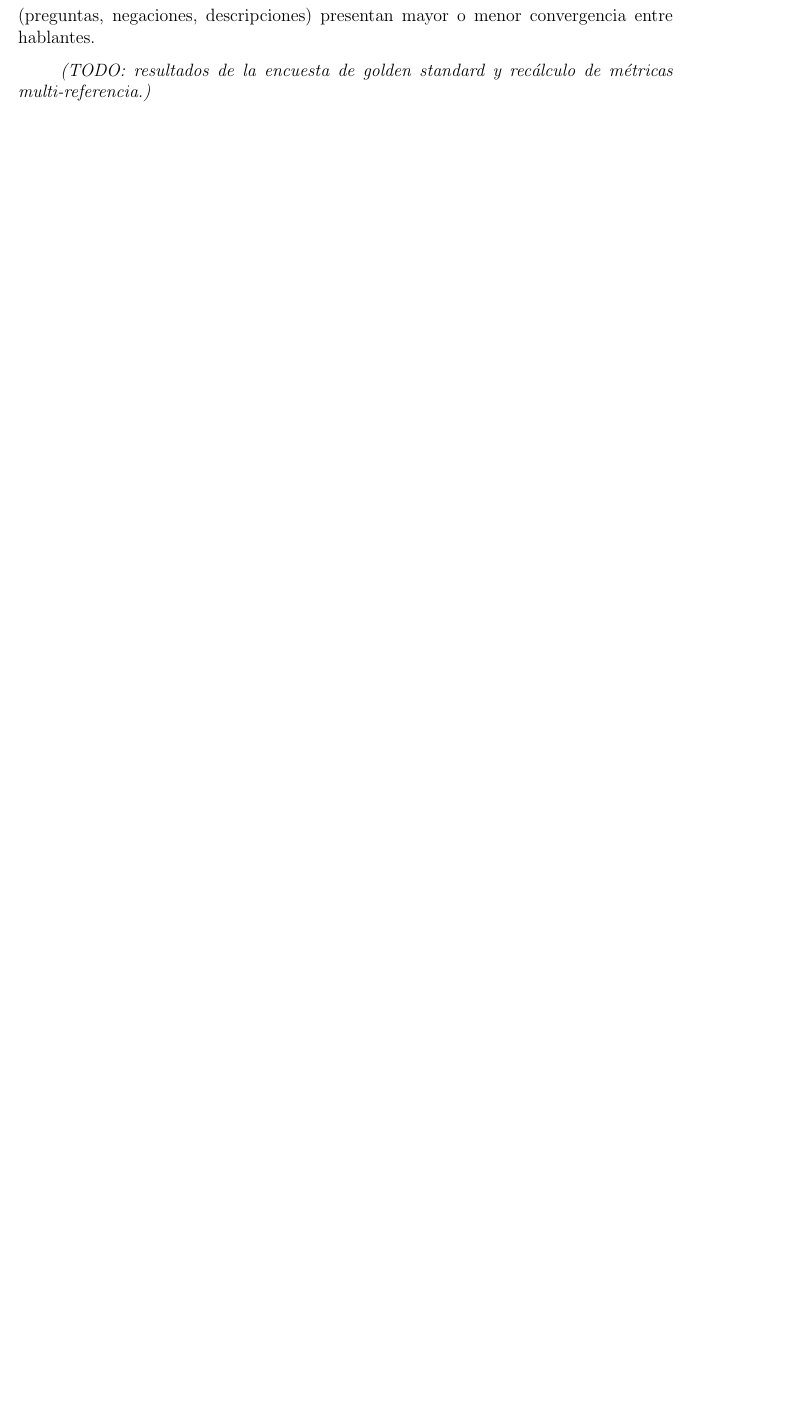
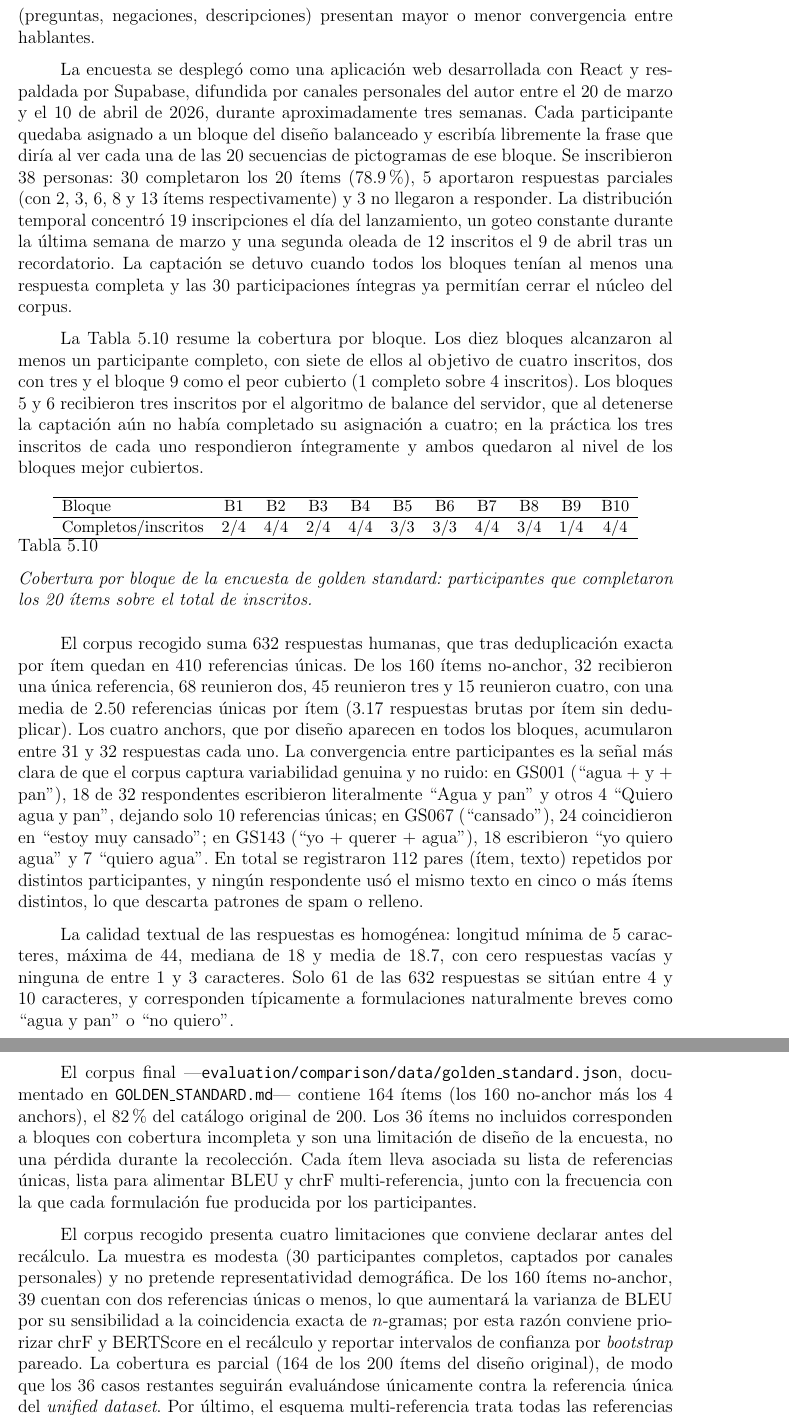
Before and after one commit to Lagaress/tfg-memory, a LaTeX document (main.tex, which reads sections/development/evaluacion-comparativa.tex): part of page 69 of 102 before the commit and two parts of pages 69 and 70 of 104 after it, the two joined at a grey line, cut so that both start at the same text, the shorter picture padded with empty space. Compiled offline with pdfLaTeX.

Commit message:
Report golden standard survey results
Co-Authored-By: Claude Opus 4.7 (1M context) <noreply@anthropic.com>

```diff
--- a/sections/development/evaluacion-comparativa.tex
+++ b/sections/development/evaluacion-comparativa.tex
@@ -400,7 +400,35 @@ La evaluación multi-referencia se apoya en la evidencia de que múltiples refer
 
 Las referencias recogidas se utilizarán para recalcular BLEU, chrF y TER con sacreBLEU multi-referencia, usando las referencias humanas como \textit{ground truth} independiente. El corpus permitirá cuantificar la variabilidad inherente de la tarea: cuántas formulaciones válidas produce una misma secuencia de pictogramas y en qué medida esta variabilidad depende de la complejidad de la entrada o de la función comunicativa. El análisis por función comunicativa revelará si determinados tipos de enunciado (preguntas, negaciones, descripciones) presentan mayor o menor convergencia entre hablantes.
 
-\textit{(TODO: resultados de la encuesta de golden standard y recálculo de métricas multi-referencia.)}
+La encuesta se desplegó como una aplicación web desarrollada con React y respaldada por Supabase, difundida por canales personales del autor entre el 20 de marzo y el 10 de abril de 2026, durante aproximadamente tres semanas. Cada participante quedaba asignado a un bloque del diseño balanceado y escribía libremente la frase que diría al ver cada una de las 20 secuencias de pictogramas de ese bloque. Se inscribieron 38 personas: 30 completaron los 20 ítems (78.9\%), 5 aportaron respuestas parciales (con 2, 3, 6, 8 y 13 ítems respectivamente) y 3 no llegaron a responder. La distribución temporal concentró 19 inscripciones el día del lanzamiento, un goteo constante durante la última semana de marzo y una segunda oleada de 12 inscritos el 9 de abril tras un recordatorio. La captación se detuvo cuando todos los bloques tenían al menos una respuesta completa y las 30 participaciones íntegras ya permitían cerrar el núcleo del corpus.
+
+La Tabla~\ref{tab:eval-golden-cobertura} resume la cobertura por bloque. Los diez bloques alcanzaron al menos un participante completo, con siete de ellos al objetivo de cuatro inscritos, dos con tres y el bloque 9 como el peor cubierto (1 completo sobre 4 inscritos). Los bloques 5 y 6 recibieron tres inscritos por el algoritmo de balance del servidor, que al detenerse la captación aún no había completado su asignación a cuatro; en la práctica los tres inscritos de cada uno respondieron íntegramente y ambos quedaron al nivel de los bloques mejor cubiertos.
+
+\begin{table}[ht]
+\centering
+\small
+\begin{tabular}{l c c c c c c c c c c}
+\hline
+Bloque & B1 & B2 & B3 & B4 & B5 & B6 & B7 & B8 & B9 & B10 \\
+\hline
+Completos/inscritos & 2/4 & 4/4 & 2/4 & 4/4 & 3/3 & 3/3 & 4/4 & 3/4 & 1/4 & 4/4 \\
+\hline
+\end{tabular}
+\caption{Cobertura por bloque de la encuesta de \textit{golden standard}: participantes que completaron los 20 ítems sobre el total de inscritos.}
+\label{tab:eval-golden-cobertura}
+\end{table}
+
+El corpus recogido suma 632 respuestas humanas, que tras deduplicación exacta por ítem quedan en 410 referencias únicas. De los 160 ítems no-anchor, 32 recibieron una única referencia, 68 reunieron dos, 45 reunieron tres y 15 reunieron cuatro, con una media de 2.50 referencias únicas por ítem (3.17 respuestas brutas por ítem sin deduplicar). Los cuatro anchors, que por diseño aparecen en todos los bloques, acumularon entre 31 y 32 respuestas cada uno. La convergencia entre participantes es la señal más clara de que el corpus captura variabilidad genuina y no ruido: en GS001 (``agua + y + pan''), 18 de 32 respondentes escribieron literalmente ``Agua y pan'' y otros 4 ``Quiero agua y pan'', dejando solo 10 referencias únicas; en GS067 (``cansado''), 24 coincidieron en ``estoy muy cansado''; en GS143 (``yo + querer + agua''), 18 escribieron ``yo quiero agua'' y 7 ``quiero agua''. En total se registraron 112 pares (ítem, texto) repetidos por distintos participantes, y ningún respondente usó el mismo texto en cinco o más ítems distintos, lo que descarta patrones de spam o relleno.
+
+La calidad textual de las respuestas es homogénea: longitud mínima de 5 caracteres, máxima de 44, mediana de 18 y media de 18.7, con cero respuestas vacías y ninguna de entre 1 y 3 caracteres. Solo 61 de las 632 respuestas se sitúan entre 4 y 10 caracteres, y corresponden típicamente a formulaciones naturalmente breves como ``agua y pan'' o ``no quiero''.
+
+El corpus final ---\texttt{evaluation/comparison/data/golden\_standard.json}, documentado en \texttt{GOLDEN\_STANDARD.md}--- contiene 164 ítems (los 160 no-anchor más los 4 anchors), el 82\% del catálogo original de 200. Los 36 ítems no incluidos corresponden a bloques con cobertura incompleta y son una limitación de diseño de la encuesta, no una pérdida durante la recolección. Cada ítem lleva asociada su lista de referencias únicas, lista para alimentar BLEU y chrF multi-referencia, junto con la frecuencia con la que cada formulación fue producida por los participantes.
+
+El corpus recogido presenta cuatro limitaciones que conviene declarar antes del recálculo. La muestra es modesta (30 participantes completos, captados por canales personales) y no pretende representatividad demográfica. De los 160 ítems no-anchor, 39 cuentan con dos referencias únicas o menos, lo que aumentará la varianza de BLEU por su sensibilidad a la coincidencia exacta de $n$-gramas; por esta razón conviene priorizar chrF y BERTScore en el recálculo y reportar intervalos de confianza por \textit{bootstrap} pareado. La cobertura es parcial (164 de los 200 ítems del diseño original), de modo que los 36 casos restantes seguirán evaluándose únicamente contra la referencia única del \textit{unified dataset}. Por último, el esquema multi-referencia trata todas las referencias como un conjunto sin pesos: las formulaciones repetidas por muchos participantes no ponderan más que las idiosincráticas, una simplificación que conviene tener presente al comparar motores cuyo estilo coincide con la mayoría estadística de los hablantes.
+
+Con este \textit{golden standard} disponible se procederá a recalcular las métricas con referencia múltiple (BLEU y chrF con sacreBLEU multi-ref, BERTScore sobre el conjunto de referencias humanas) para los seis motores sobre los 164 ítems cubiertos, manteniendo la referencia única del corpus original para los 36 restantes. Las cifras concretas del recálculo se reportarán en la subsección correspondiente una vez ejecutado el \textit{pipeline}.
+
+\textit{(TODO: cifras del recálculo multi-referencia ---BLEU, chrF y BERTScore por motor sobre los 164 ítems cubiertos--- y contraste con los valores de la Tabla~\ref{tab:eval-referencia}.)}
 
 \subsection{Resumen de resultados}
 
```
